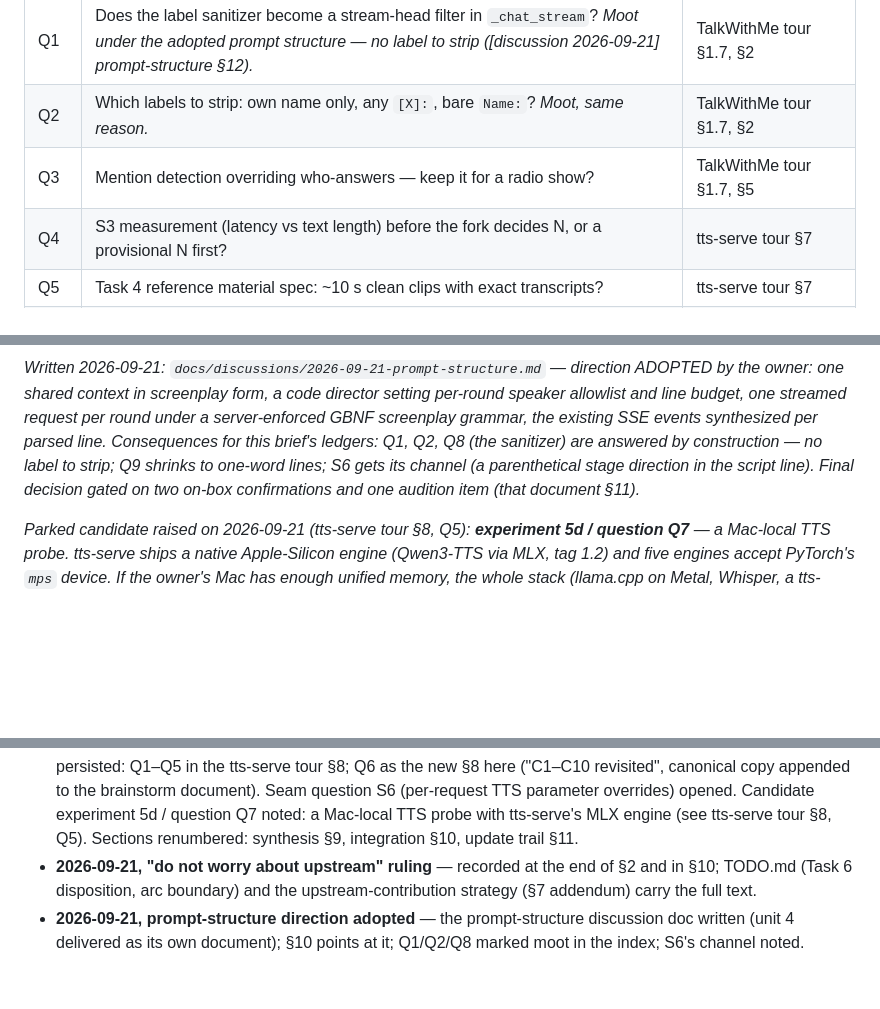
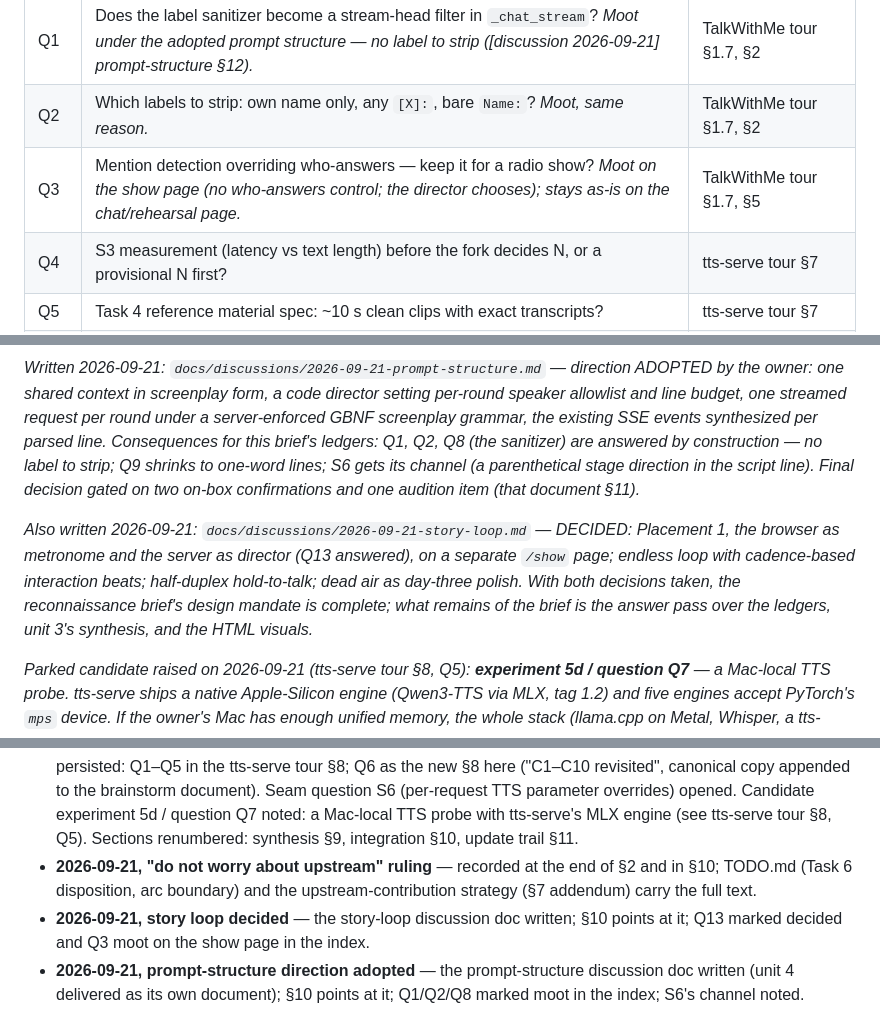
Before and after one commit to alfre2v/zombie-radio, a Markdown page: docs/discussions/2026-09-21-task6-reconnaissance-brief.md, 3 parts joined by grey strips. Rendered like a GitHub page; blank space fills up the shorter version.

Commit message:
Story-loop discussion: decided — browser as metronome, server as director, /show page, time-windowed interaction beats, half-duplex hold-to-talk; both fork-gating decisions taken

```diff
--- a/docs/discussions/2026-09-21-task6-reconnaissance-brief.md
+++ b/docs/discussions/2026-09-21-task6-reconnaissance-brief.md
@@ -319,7 +319,7 @@ by product.*
 |---|---|---|
 | Q1 | Does the label sanitizer become a stream-head filter in `_chat_stream`? *Moot under the adopted prompt structure — no label to strip ([discussion 2026-09-21] prompt-structure §12).* | TalkWithMe tour §1.7, §2 |
 | Q2 | Which labels to strip: own name only, any `[X]:`, bare `Name:`? *Moot, same reason.* | TalkWithMe tour §1.7, §2 |
-| Q3 | Mention detection overriding who-answers — keep it for a radio show? | TalkWithMe tour §1.7, §5 |
+| Q3 | Mention detection overriding who-answers — keep it for a radio show? *Moot on the show page (no who-answers control; the director chooses); stays as-is on the chat/rehearsal page.* | TalkWithMe tour §1.7, §5 |
 | Q4 | S3 measurement (latency vs text length) before the fork decides N, or a provisional N first? | tts-serve tour §7 |
 | Q5 | Task 4 reference material spec: ~10 s clean clips with exact transcripts? | tts-serve tour §7 |
 | Q6 | Keep the per-sentence reference upload as is (cheap per F1)? | tts-serve tour §7 |
@@ -752,6 +752,15 @@ shrinks to one-word lines; S6 gets its channel (a parenthetical
 stage direction in the script line). Final decision gated on two
 on-box confirmations and one audition item (that document §11).*
 
+*Also written 2026-09-21: `docs/discussions/2026-09-21-story-loop.md`
+— DECIDED: Placement 1, the browser as metronome and the server as
+director (Q13 answered), on a separate `/show` page; endless loop
+with cadence-based interaction beats; half-duplex hold-to-talk;
+dead air as day-three polish. With both decisions taken, the
+reconnaissance brief's design mandate is complete; what remains of
+the brief is the answer pass over the ledgers, unit 3's synthesis,
+and the HTML visuals.*
+
 *Parked candidate raised on 2026-09-21 (tts-serve tour §8, Q5):
 **experiment 5d / question Q7** — a Mac-local TTS probe. tts-serve
 ships a native Apple-Silicon engine (Qwen3-TTS via MLX, tag 1.2)
@@ -787,6 +796,9 @@ evening; no box.*
   at the end of §2 and in §10; TODO.md (Task 6 disposition, arc
   boundary) and the upstream-contribution strategy (§7 addendum)
   carry the full text.
+- **2026-09-21, story loop decided** — the story-loop discussion
+  doc written; §10 points at it; Q13 marked decided and Q3 moot on
+  the show page in the index.
 - **2026-09-21, prompt-structure direction adopted** — the
   prompt-structure discussion doc written (unit 4 delivered as its
   own document); §10 points at it; Q1/Q2/Q8 marked moot in the
```
Also changed, not shown: other parts of docs/discussions/2026-09-21-task6-reconnaissance-brief.md (+1 -1 lines), docs/TODO.md (+11 -2 lines), docs/discussions/2026-09-21-story-loop.md (added, +441 -0 lines).
